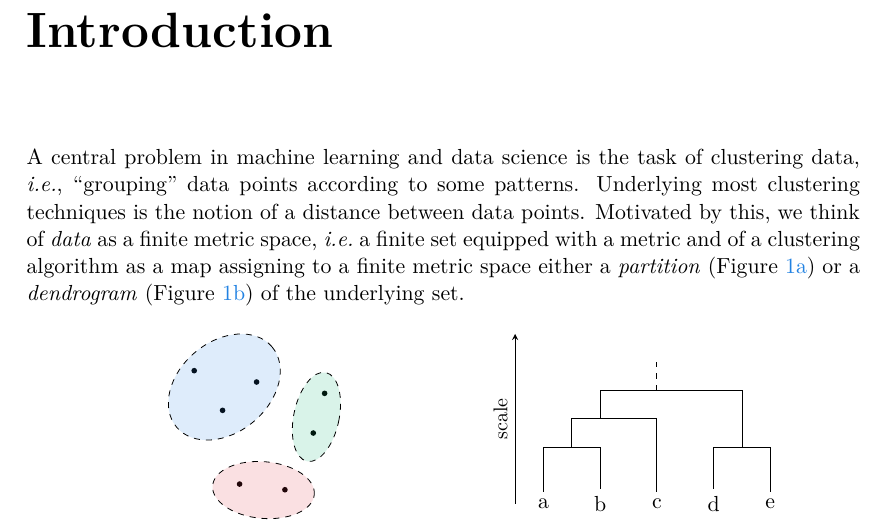
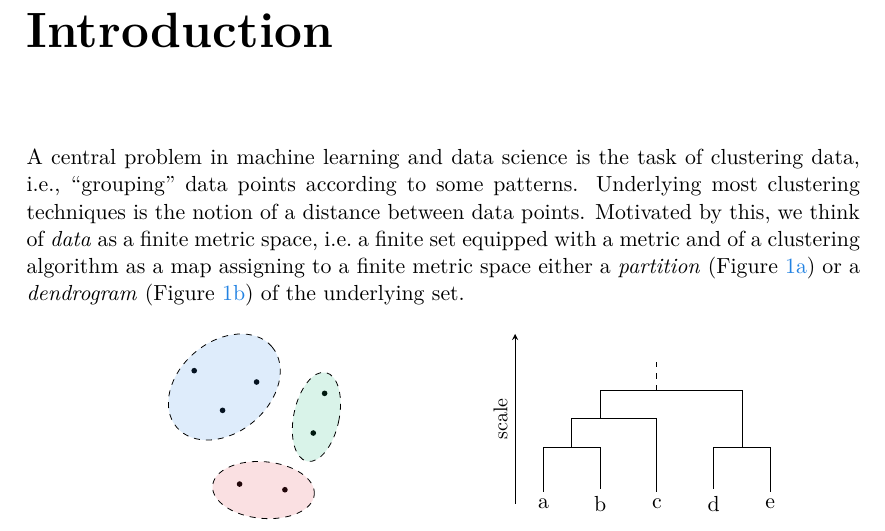
Before and after one commit to dominiquegarmier/bachelor-thesis, a LaTeX thesis (main.tex, which reads preamble.tex): part of page 6 of 49, cut so that both start at the same text. Compiled offline with pdfLaTeX.

Commit message:
change latin abbrv. to regular text

```diff
--- a/preamble.tex
+++ b/preamble.tex
@@ -309,15 +309,15 @@ boxsep=0pt,left=2pt,right=2pt,top=1pt,bottom=.5pt}
 \def\refines{\preceq}
 
 % latin stuff
-\def\eg{\emph{e.g.}}
-\def\Eg{\emph{E.g.}}
-\def\ie{\emph{i.e.}}
-\def\Ie{\emph{I.e.}}
-\def\etc{\emph{etc.}}
-\def\st{\text{s.t.}}
+\def\eg{{e.g.}}
+\def\Eg{{E.g.}}
+\def\ie{{i.e.}}
+\def\Ie{{I.e.}}
+\def\etc{{etc.}}
+\def\st{{s.t.}}
 
-\def\apriori{\emph{a priori}}
-\def\Apriori{\emph{A priori}}
+\def\apriori{{a priori}}
+\def\Apriori{{A priori}}
 
 \def\sep{\mathrm{sep}}
 \def\diam{\mathrm{diam}}
```
